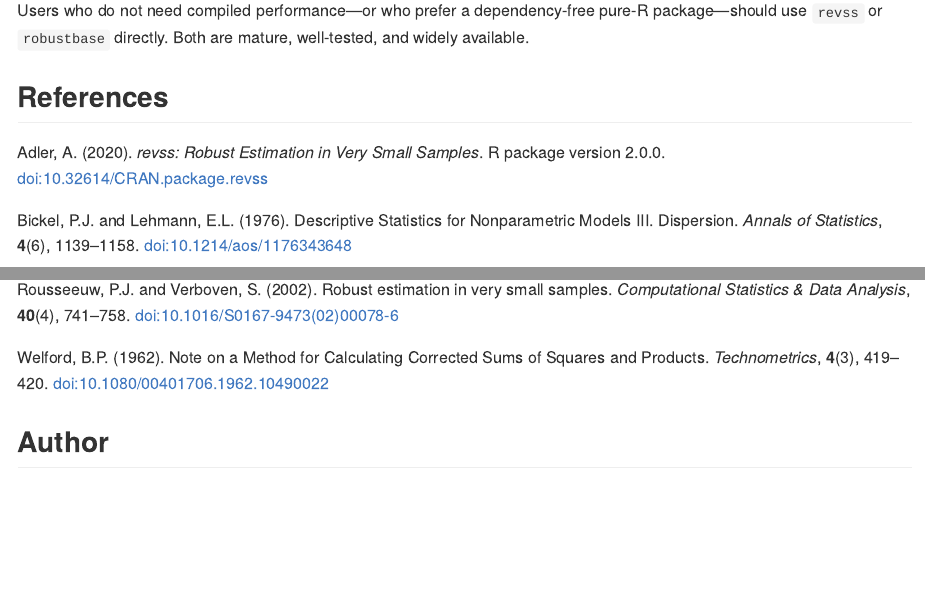
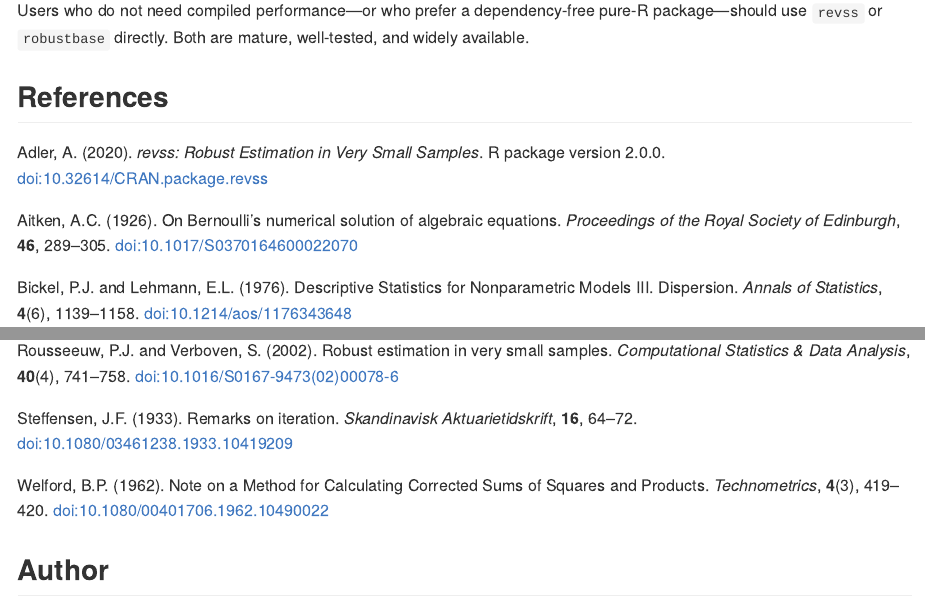
Before and after one commit to davdittrich/robscale, a Quarto document (README.qmd): the page in a window 1100 px wide, from 13690 px down, and a second part further down, joined at a grey line. The pictures show the output file README.md that the author committed with the source, drawn offline in the style of GitHub; long lines of code are wrapped; badge pictures from the web are left out.

Commit message:
docs: add Aitken (1926) and Steffensen (1933) references; cite in perf section
Add canonical references for the Aitken delta^2 acceleration and Steffensen's
fixed-point iteration used in the M-estimator convergence loop. Inline citation
added to the Iteration convergence bullet in Performance architecture.

```diff
--- a/README.qmd
+++ b/README.qmd
@@ -864,6 +864,10 @@ well-tested, and widely available.
 Adler, A. (2020). *revss: Robust Estimation in Very Small Samples*. R package version 2.0.0.
 [doi:10.32614/CRAN.package.revss](https://doi.org/10.32614/CRAN.package.revss)
 
+Aitken, A.C. (1926). On Bernoulli's numerical solution of algebraic equations.
+*Proceedings of the Royal Society of Edinburgh*, **46**, 289--305.
+[doi:10.1017/S0370164600022070](https://doi.org/10.1017/S0370164600022070)
+
 Bickel, P.J. and Lehmann, E.L. (1976). Descriptive Statistics for Nonparametric
 Models III. Dispersion. *Annals of Statistics*, **4**(6), 1139--1158.
 [doi:10.1214/aos/1176343648](https://doi.org/10.1214/aos/1176343648)
@@ -906,6 +910,10 @@ Rousseeuw, P.J. and Verboven, S. (2002). Robust estimation in very small
 samples. *Computational Statistics & Data Analysis*, **40**(4), 741--758.
 [doi:10.1016/S0167-9473(02)00078-6](https://doi.org/10.1016/S0167-9473(02)00078-6)
 
+Steffensen, J.F. (1933). Remarks on iteration.
+*Skandinavisk Aktuarietidskrift*, **16**, 64--72.
+[doi:10.1080/03461238.1933.10419209](https://doi.org/10.1080/03461238.1933.10419209)
+
 Welford, B.P. (1962). Note on a Method for Calculating Corrected Sums of
 Squares and Products. *Technometrics*, **4**(3), 419--420.
 [doi:10.1080/00401706.1962.10490022](https://doi.org/10.1080/00401706.1962.10490022)
```
Also changed, not shown: README.md, README.qmd (2 more changed lines).
